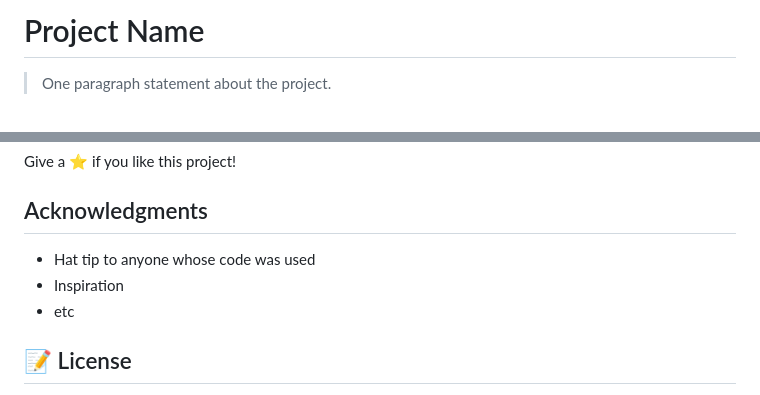
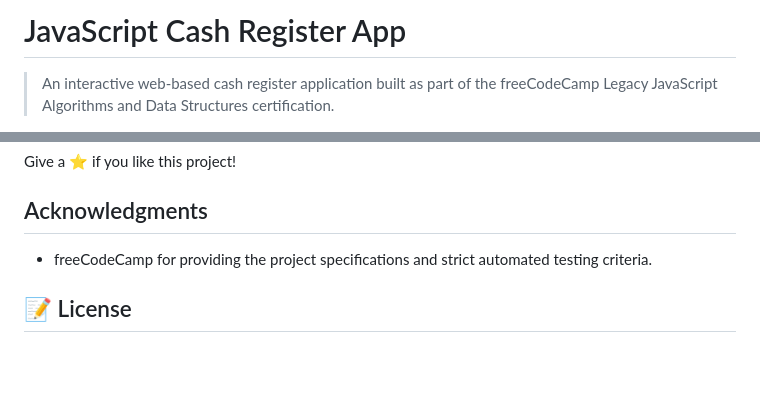
Before and after one commit to aristides1000/Build-a-Cash-Register-Project_freeCodeCamp, a Markdown page: README.md, 2 parts joined by grey strips. Rendered like a GitHub page; blank space fills up the shorter version.

```diff
--- a/README.md
+++ b/README.md
@@ -1,4 +1,4 @@
-# Project Name
+# JavaScript Cash Register App
 
-> One paragraph statement about the project.
+> An interactive web-based cash register application built as part of the freeCodeCamp Legacy JavaScript Algorithms and Data Structures certification.
 
@@ -63,9 +70,7 @@ Give a ⭐️ if you like this project!
 
 ## Acknowledgments
 
-- Hat tip to anyone whose code was used
-- Inspiration
-- etc
+- freeCodeCamp for providing the project specifications and strict automated testing criteria.
 
 ## 📝 License
 
```
Also changed, not shown: other parts of README.md (+34 -27 lines).
